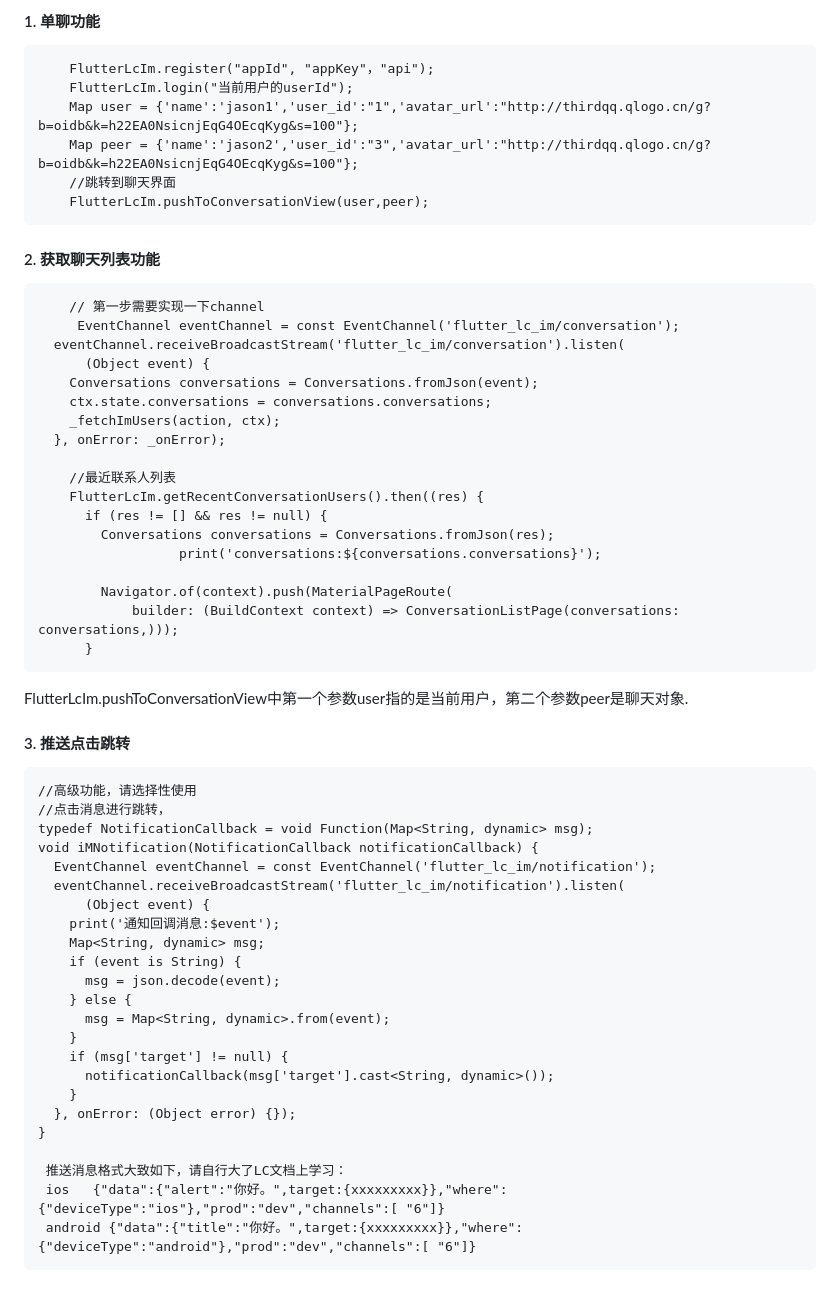
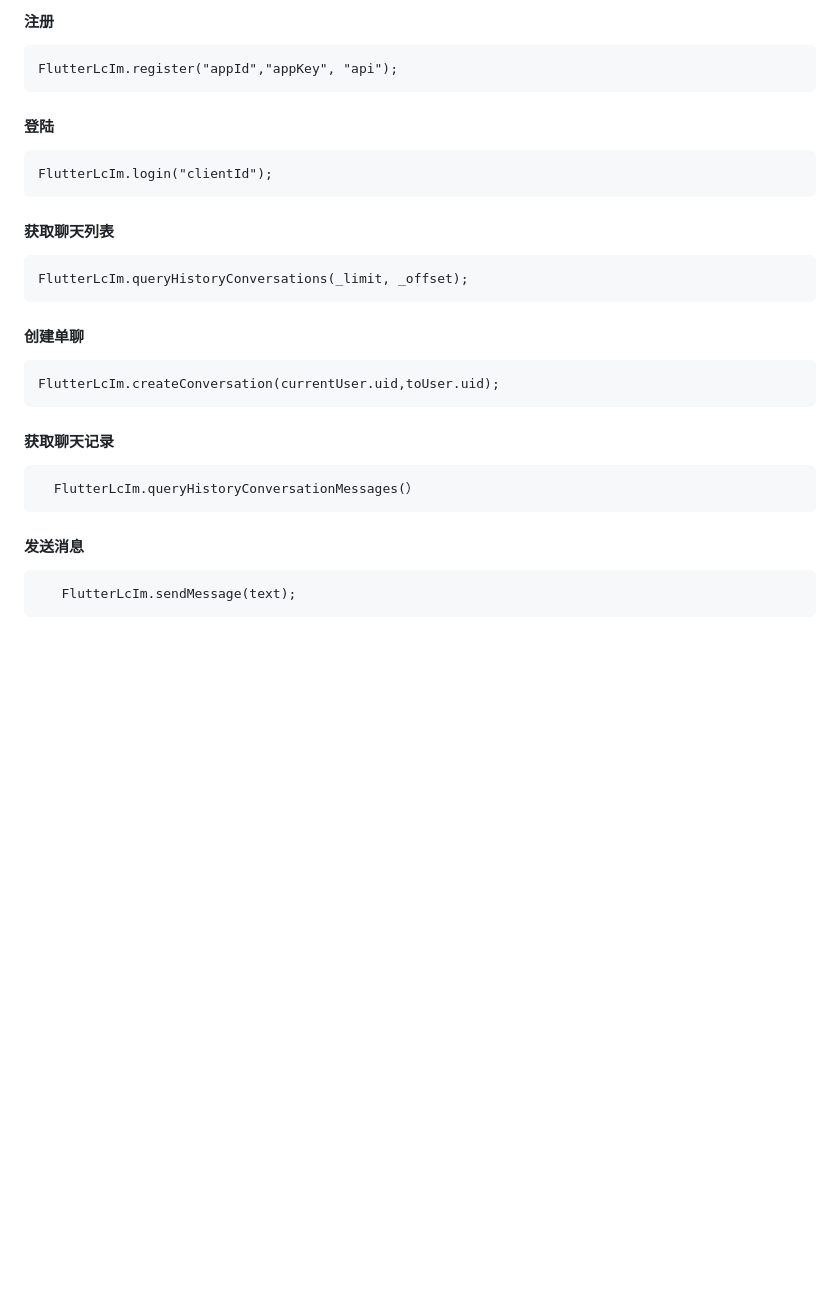
Before and after one commit to 451518849/flutter_lc_im, a Markdown page: README.md, the part around the change printed below. Rendered like a GitHub page; blank space fills up the shorter version.

```diff
--- a/README.md
+++ b/README.md
@@ -34,59 +43,14 @@ Add this to your package's pubspec.yaml file:
 
-#### 1. 单聊功能
+#### 注册
+    FlutterLcIm.register("appId","appKey", "api");
+#### 登陆
+    FlutterLcIm.login("clientId");
+#### 获取聊天列表
+    FlutterLcIm.queryHistoryConversations(_limit, _offset);
+#### 创建单聊
+    FlutterLcIm.createConversation(currentUser.uid,toUser.uid);
+#### 获取聊天记录
+      FlutterLcIm.queryHistoryConversationMessages(）
+#### 发送消息
+       FlutterLcIm.sendMessage(text);
 
-        FlutterLcIm.register("appId", "appKey"，"api");
-        FlutterLcIm.login("当前用户的userId");
-        Map user = {'name':'jason1','user_id':"1",'avatar_url':"http://thirdqq.qlogo.cn/g?b=oidb&k=h22EA0NsicnjEqG4OEcqKyg&s=100"};
-        Map peer = {'name':'jason2','user_id':"3",'avatar_url':"http://thirdqq.qlogo.cn/g?b=oidb&k=h22EA0NsicnjEqG4OEcqKyg&s=100"};
-        //跳转到聊天界面
-        FlutterLcIm.pushToConversationView(user,peer);
-
-
-#### 2. 获取聊天列表功能
-
-        // 第一步需要实现一下channel
-	     EventChannel eventChannel = const EventChannel('flutter_lc_im/conversation');
-	  eventChannel.receiveBroadcastStream('flutter_lc_im/conversation').listen(
-	      (Object event) {
-	    Conversations conversations = Conversations.fromJson(event);
-	    ctx.state.conversations = conversations.conversations;
-	    _fetchImUsers(action, ctx);
-	  }, onError: _onError);
-
-        //最近联系人列表
-        FlutterLcIm.getRecentConversationUsers().then((res) {
-          if (res != [] && res != null) {
-            Conversations conversations = Conversations.fromJson(res);
-                      print('conversations:${conversations.conversations}');
-
-            Navigator.of(context).push(MaterialPageRoute(
-                builder: (BuildContext context) => ConversationListPage(conversations: conversations,)));
-          }
-FlutterLcIm.pushToConversationView中第一个参数user指的是当前用户，第二个参数peer是聊天对象.
-
-#### 3. 推送点击跳转
-
-    //高级功能，请选择性使用
-	//点击消息进行跳转，
-	typedef NotificationCallback = void Function(Map<String, dynamic> msg);
-	void iMNotification(NotificationCallback notificationCallback) {
-	  EventChannel eventChannel = const EventChannel('flutter_lc_im/notification');
-	  eventChannel.receiveBroadcastStream('flutter_lc_im/notification').listen(
-	      (Object event) {
-	    print('通知回调消息:$event');
-	    Map<String, dynamic> msg;
-	    if (event is String) {
-	      msg = json.decode(event);
-	    } else {
-	      msg = Map<String, dynamic>.from(event);
-	    }
-	    if (msg['target'] != null) {
-	      notificationCallback(msg['target'].cast<String, dynamic>());
-	    }
-	  }, onError: (Object error) {});
-	}
-
-	 推送消息格式大致如下，请自行大了LC文档上学习：
-	 ios   {"data":{"alert":"你好。",target:{xxxxxxxxx}},"where":{"deviceType":"ios"},"prod":"dev","channels":[ "6"]}
-	 android {"data":{"title":"你好。",target:{xxxxxxxxx}},"where":{"deviceType":"android"},"prod":"dev","channels":[ "6"]}
-
```
Also changed, not shown: other parts of README.md (+26 -106 lines), chat.jpeg (added), list.jpeg, 2 other files.
